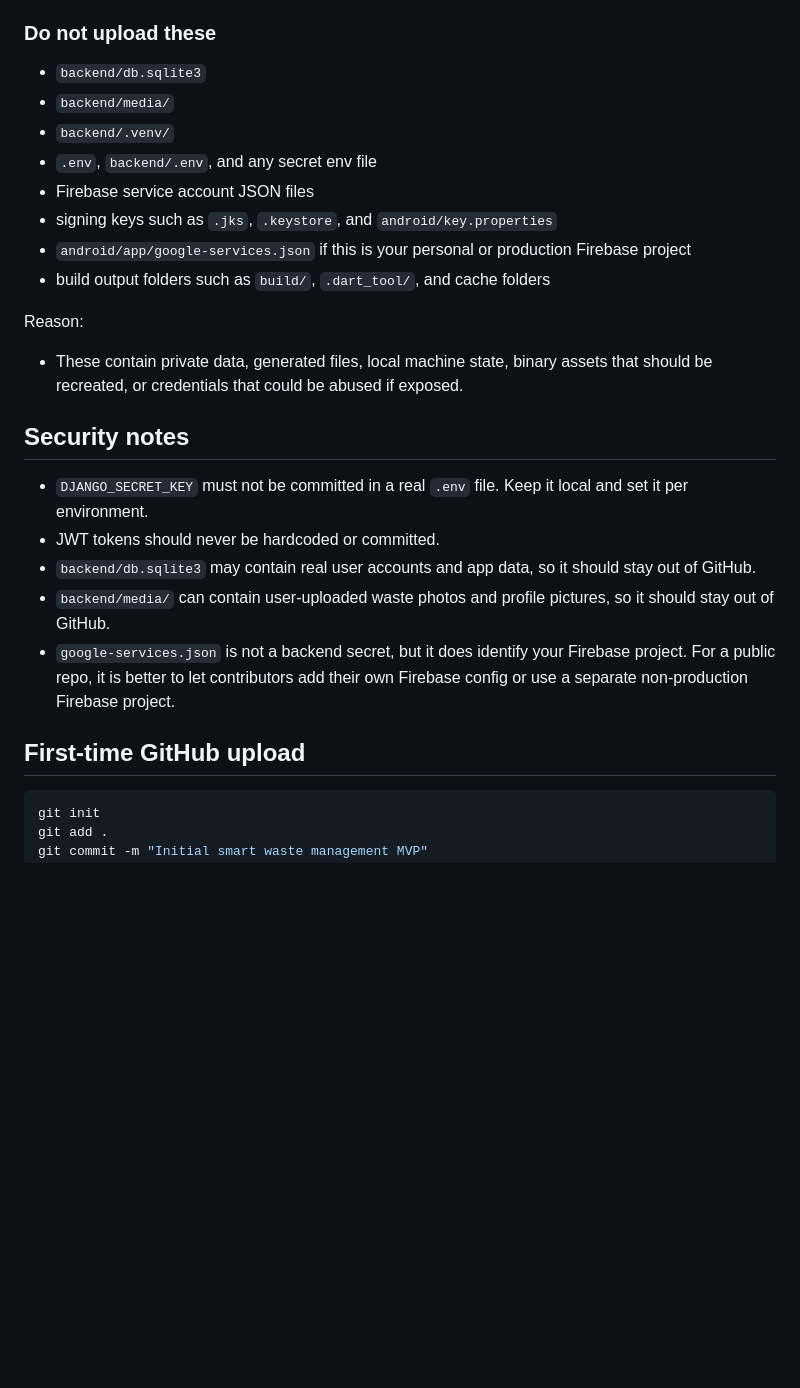
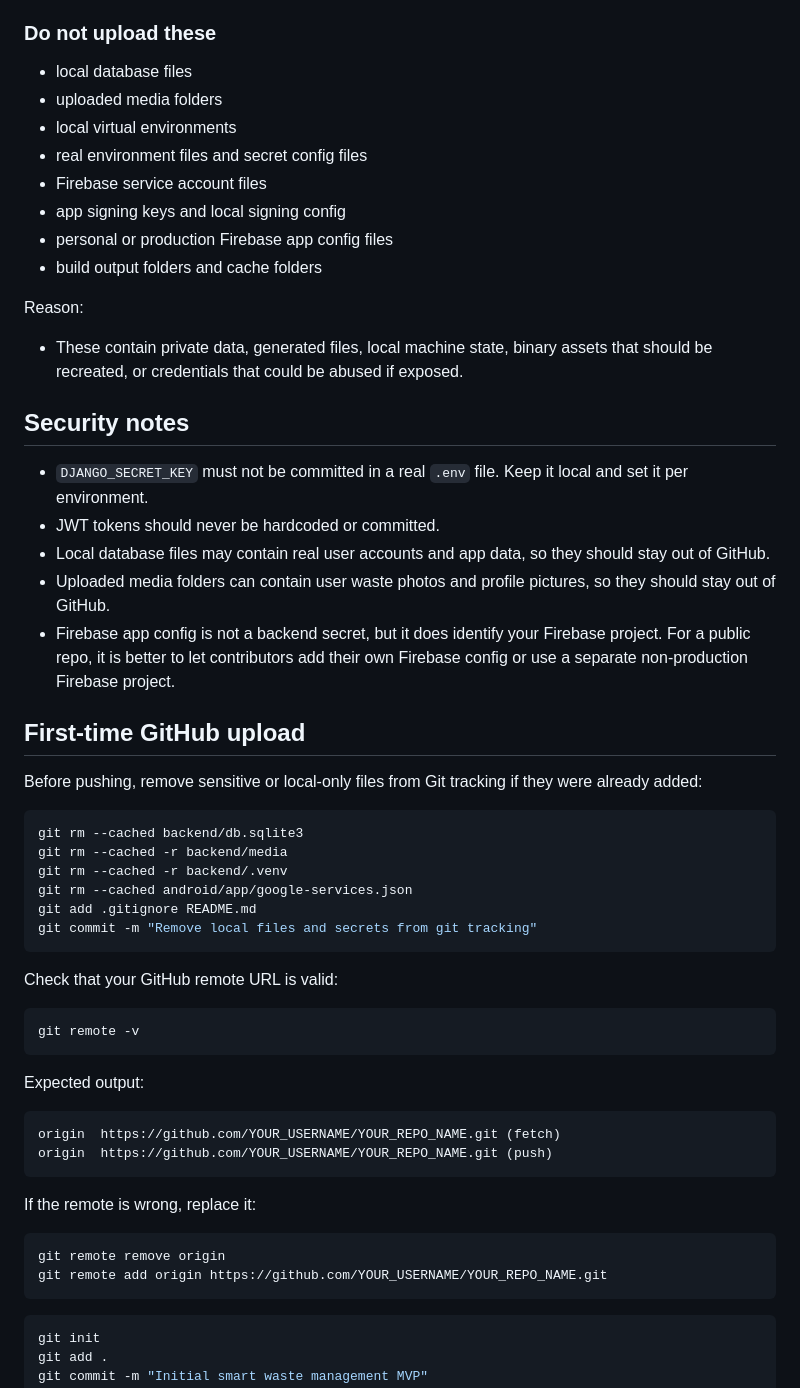
Before and after one commit to Alfredbesong/Waste_Management_System, a Markdown page: README.md, the part around the change. Drawn GitHub-style; blank space fills up the shorter version.

Commit message:
my project update

````diff
--- a/README.md
+++ b/README.md
@@ -47,14 +47,14 @@ Reason:
 
 ### Do not upload these
 
-- `backend/db.sqlite3`
-- `backend/media/`
-- `backend/.venv/`
-- `.env`, `backend/.env`, and any secret env file
-- Firebase service account JSON files
-- signing keys such as `.jks`, `.keystore`, and `android/key.properties`
-- `android/app/google-services.json` if this is your personal or production Firebase project
-- build output folders such as `build/`, `.dart_tool/`, and cache folders
+- local database files
+- uploaded media folders
+- local virtual environments
+- real environment files and secret config files
+- Firebase service account files
+- app signing keys and local signing config
+- personal or production Firebase app config files
+- build output folders and cache folders
 
 Reason:
 - These contain private data, generated files, local machine state, binary assets that should be recreated, or credentials that could be abused if exposed.
@@ -63,11 +63,42 @@ Reason:
 
 - `DJANGO_SECRET_KEY` must not be committed in a real `.env` file. Keep it local and set it per environment.
 - JWT tokens should never be hardcoded or committed.
-- `backend/db.sqlite3` may contain real user accounts and app data, so it should stay out of GitHub.
-- `backend/media/` can contain user-uploaded waste photos and profile pictures, so it should stay out of GitHub.
-- `google-services.json` is not a backend secret, but it does identify your Firebase project. For a public repo, it is better to let contributors add their own Firebase config or use a separate non-production Firebase project.
+- Local database files may contain real user accounts and app data, so they should stay out of GitHub.
+- Uploaded media folders can contain user waste photos and profile pictures, so they should stay out of GitHub.
+- Firebase app config is not a backend secret, but it does identify your Firebase project. For a public repo, it is better to let contributors add their own Firebase config or use a separate non-production Firebase project.
 
 ## First-time GitHub upload
+
+Before pushing, remove sensitive or local-only files from Git tracking if they were already added:
+
+```powershell
+git rm --cached backend/db.sqlite3
+git rm --cached -r backend/media
+git rm --cached -r backend/.venv
+git rm --cached android/app/google-services.json
+git add .gitignore README.md
+git commit -m "Remove local files and secrets from git tracking"
+```
+
+Check that your GitHub remote URL is valid:
+
+```powershell
+git remote -v
+```
+
+Expected output:
+
+```text
+origin  https://github.com/YOUR_USERNAME/YOUR_REPO_NAME.git (fetch)
+origin  https://github.com/YOUR_USERNAME/YOUR_REPO_NAME.git (push)
+```
+
+If the remote is wrong, replace it:
+
+```powershell
+git remote remove origin
+git remote add origin https://github.com/YOUR_USERNAME/YOUR_REPO_NAME.git
+```
 
 ```powershell
 git init
````
